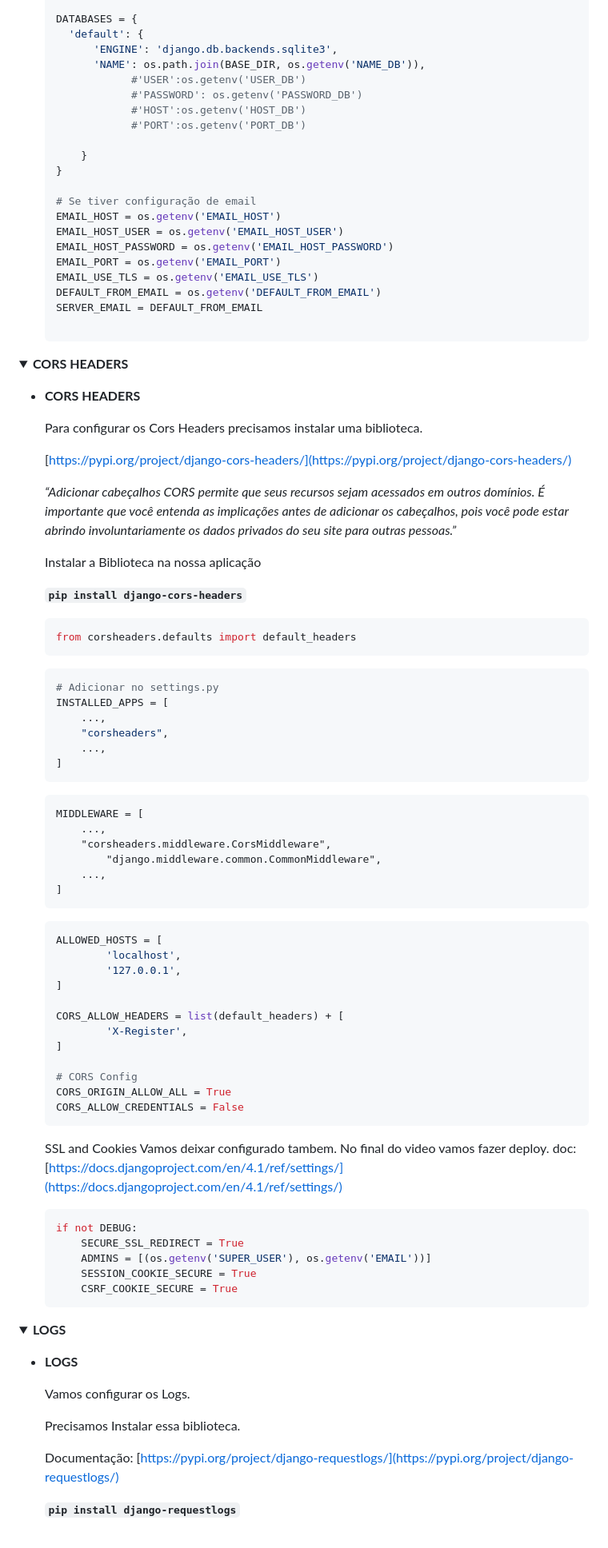
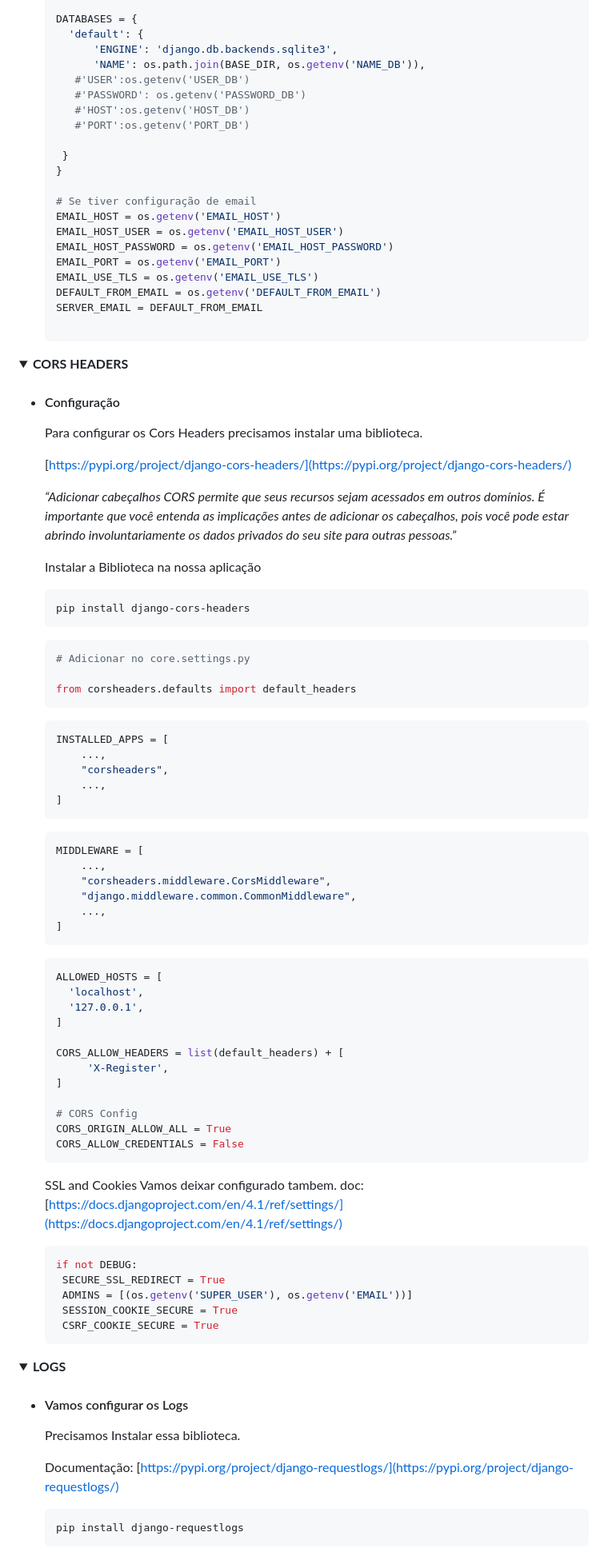
Before and after one commit to flaviomagall/template-django, a Markdown page: README.md, the part around the change printed below. Shown: that part at 80% size. GitHub-like rendering; folded sections open.

````diff
--- a/README.md
+++ b/README.md
@@ -194,12 +199,12 @@ Esse é o padrão de configuração de projeto que utilizo.
       'default': {
           'ENGINE': 'django.db.backends.sqlite3',
           'NAME': os.path.join(BASE_DIR, os.getenv('NAME_DB')),
-    			#'USER':os.getenv('USER_DB')
-    			#'PASSWORD': os.getenv('PASSWORD_DB')
-    			#'HOST':os.getenv('HOST_DB')
-    			#'PORT':os.getenv('PORT_DB')
+       #'USER':os.getenv('USER_DB')
+       #'PASSWORD': os.getenv('PASSWORD_DB')
+       #'HOST':os.getenv('HOST_DB')
+       #'PORT':os.getenv('PORT_DB')
 
-    	}
+     }
     }
 
     # Se tiver configuração de email
@@ -215,9 +220,12 @@ Esse é o padrão de configuração de projeto que utilizo.
 
 </details>
 
-<details><summary><b>CORS HEADERS</b></summary>
+<details>
+    <summary>
+        <b>CORS HEADERS</b>
+    </summary>
 
-- **CORS HEADERS**
+* #### Configuração
 
     Para configurar os Cors Headers precisamos instalar uma biblioteca.
 
@@ -227,14 +235,17 @@ Esse é o padrão de configuração de projeto que utilizo.
 
     Instalar a Biblioteca na nossa aplicação
 
-    **`pip install django-cors-headers`**
+    ```bash
+    pip install django-cors-headers
+    ```
 
     ```python
+    # Adicionar no core.settings.py
+
     from corsheaders.defaults import default_headers
     ```
 
     ```python
-    # Adicionar no settings.py
     INSTALLED_APPS = [
         ...,
         "corsheaders",
@@ -242,23 +253,23 @@ Esse é o padrão de configuração de projeto que utilizo.
     ]
     ```
 
-    ```
+    ```python
     MIDDLEWARE = [
         ...,
         "corsheaders.middleware.CorsMiddleware",
-    		"django.middleware.common.CommonMiddleware",
+        "django.middleware.common.CommonMiddleware",
         ...,
     ]
     ```
 
     ```python
     ALLOWED_HOSTS = [
-    		'localhost',
-    		'127.0.0.1',
+      'localhost',
+      '127.0.0.1',
     ]
 
     CORS_ALLOW_HEADERS = list(default_headers) + [
-        	'X-Register',
+         'X-Register',
     ]
 
     # CORS Config
@@ -266,29 +277,31 @@ Esse é o padrão de configuração de projeto que utilizo.
     CORS_ALLOW_CREDENTIALS = False
     ```
 
-    SSL and Cookies Vamos deixar configurado tambem. No final do video vamos fazer deploy.
+    SSL and Cookies Vamos deixar configurado tambem.
     doc: [https://docs.djangoproject.com/en/4.1/ref/settings/](https://docs.djangoproject.com/en/4.1/ref/settings/)
 
     ```python
     if not DEBUG:
-    	SECURE_SSL_REDIRECT = True
-    	ADMINS = [(os.getenv('SUPER_USER'), os.getenv('EMAIL'))]
-    	SESSION_COOKIE_SECURE = True
-    	CSRF_COOKIE_SECURE = True
+     SECURE_SSL_REDIRECT = True
+     ADMINS = [(os.getenv('SUPER_USER'), os.getenv('EMAIL'))]
+     SESSION_COOKIE_SECURE = True
+     CSRF_COOKIE_SECURE = True
     ```
 
 </details>
 
-<details><summary><b>LOGS</b></summary>
+<details>
+    <summary>
+        <b>LOGS</b>
+    </summary>
 
-- **LOGS**
-
-
-    Vamos configurar os Logs.
+* #### Vamos configurar os Logs
 
     Precisamos Instalar essa biblioteca.
 
     Documentação: [https://pypi.org/project/django-requestlogs/](https://pypi.org/project/django-requestlogs/)
 
-    **`pip install django-requestlogs`**
+    ```bash
+    pip install django-requestlogs
+    ```
 
````
Also changed, not shown: other parts of README.md (+235 -91 lines).
